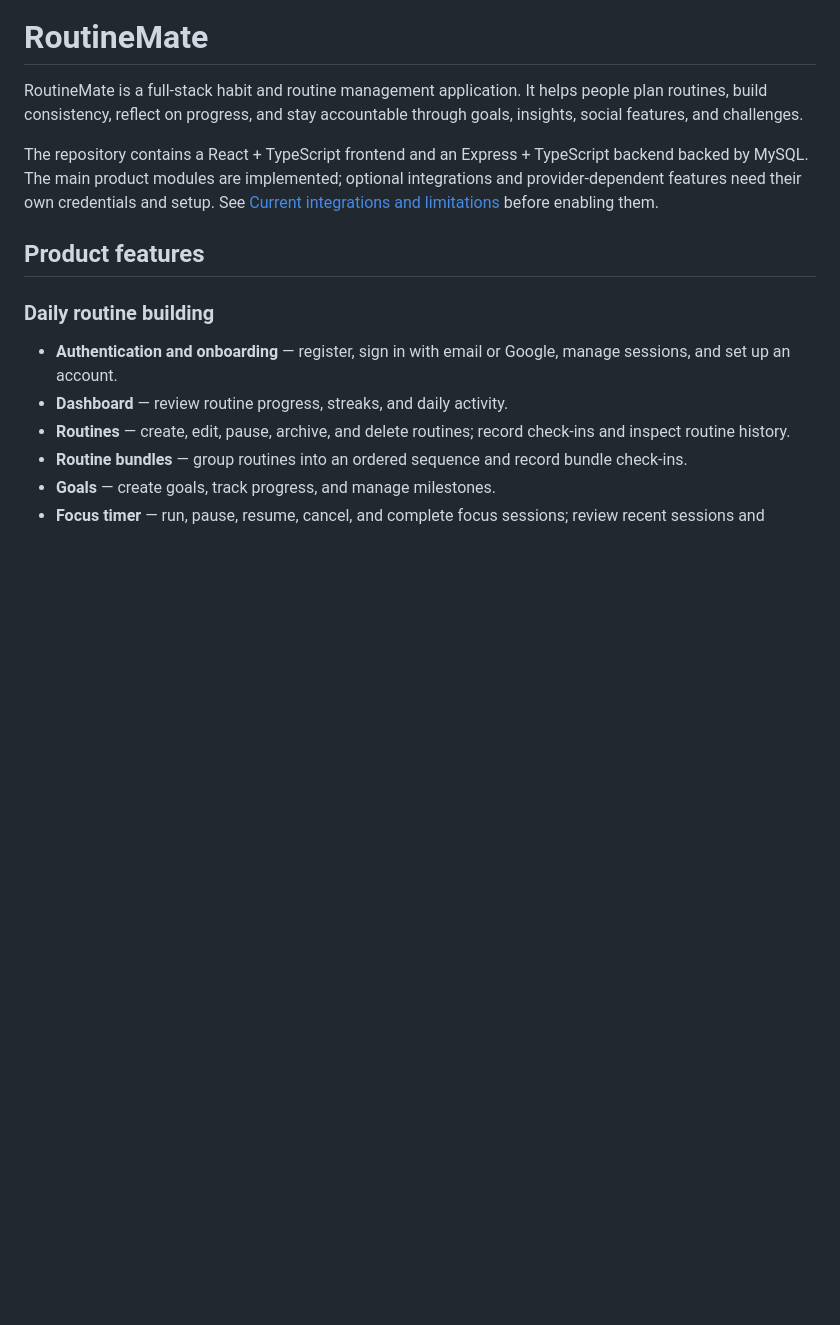
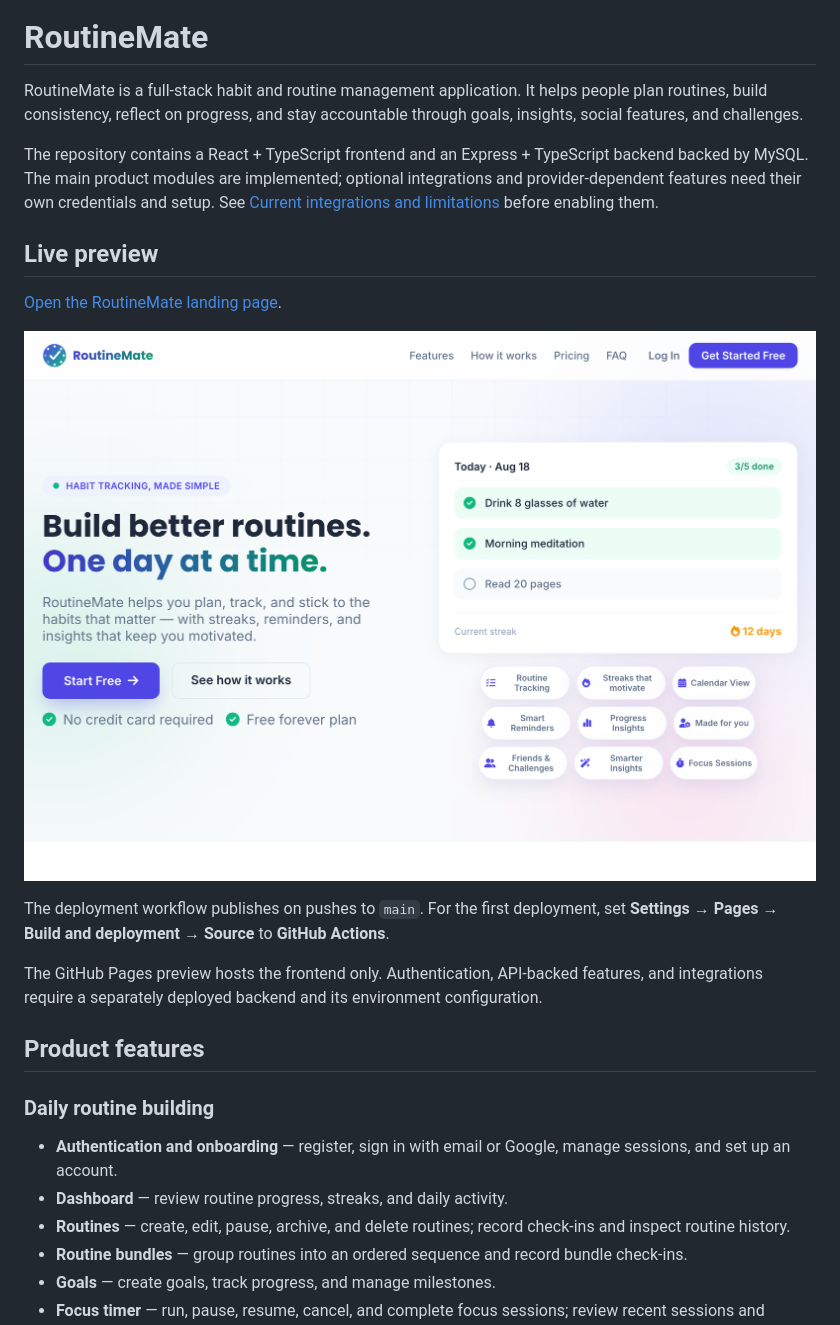
Before and after one commit to WishvanathOfficial/RoutineMate, a Markdown page: README.md, the part around the change. Drawn GitHub-style; pictures changed too: docs/images/routinemate-landing.png (added); blank space fills up the shorter version.

Commit message:
Deployment changes done

```diff
--- a/README.md
+++ b/README.md
@@ -3,6 +3,16 @@
 RoutineMate is a full-stack habit and routine management application. It helps people plan routines, build consistency, reflect on progress, and stay accountable through goals, insights, social features, and challenges.
 
 The repository contains a React + TypeScript frontend and an Express + TypeScript backend backed by MySQL. The main product modules are implemented; optional integrations and provider-dependent features need their own credentials and setup. See [Current integrations and limitations](#current-integrations-and-limitations) before enabling them.
+
+## Live preview
+
+[Open the RoutineMate landing page](https://wishvanathofficial.github.io/RoutineMate/).
+
+![RoutineMate landing page preview](./docs/images/routinemate-landing.png)
+
+The deployment workflow publishes on pushes to `main`. For the first deployment, set **Settings → Pages → Build and deployment → Source** to **GitHub Actions**.
+
+The GitHub Pages preview hosts the frontend only. Authentication, API-backed features, and integrations require a separately deployed backend and its environment configuration.
 
 ## Product features
 
```
Also changed, not shown: 10 other files.
